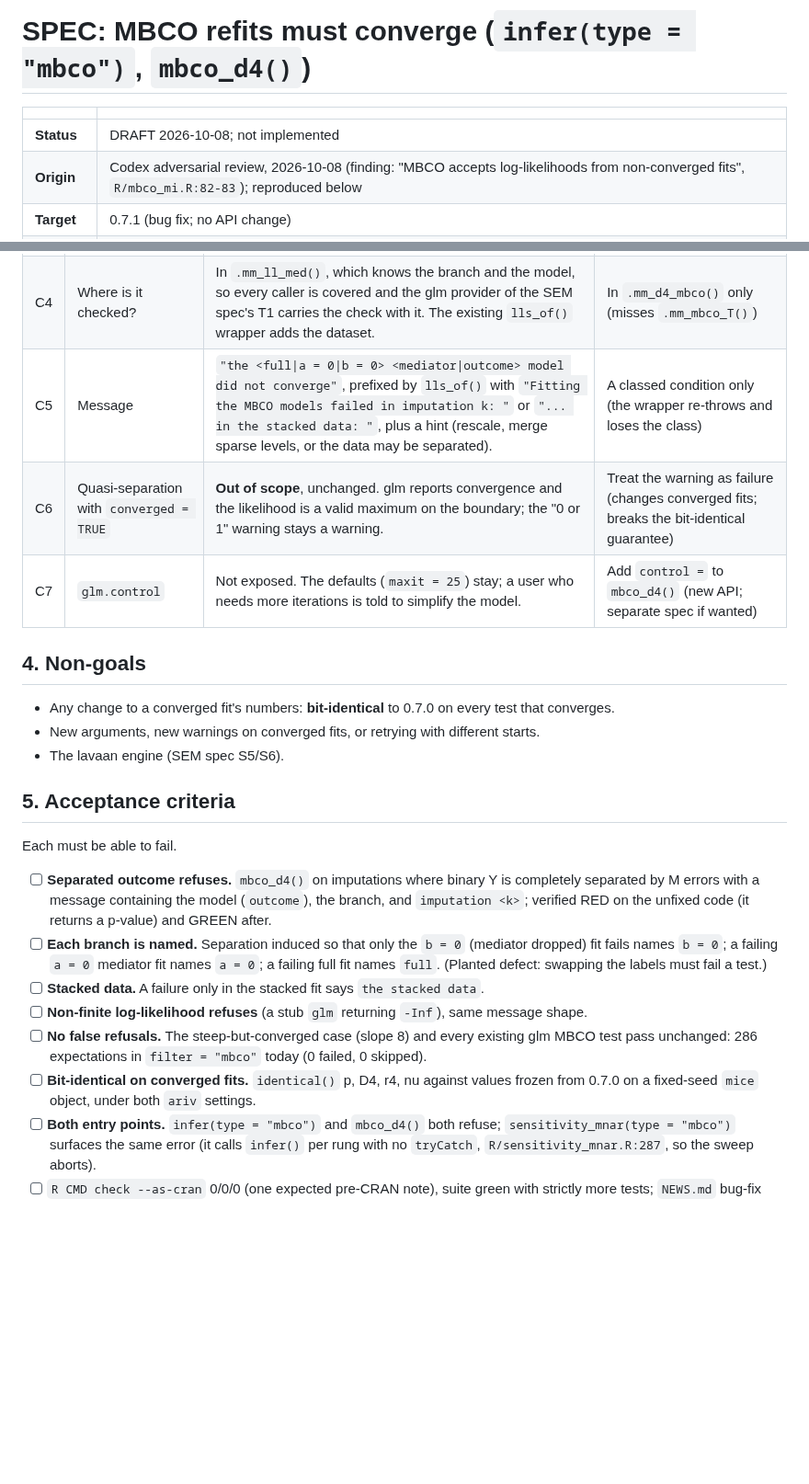
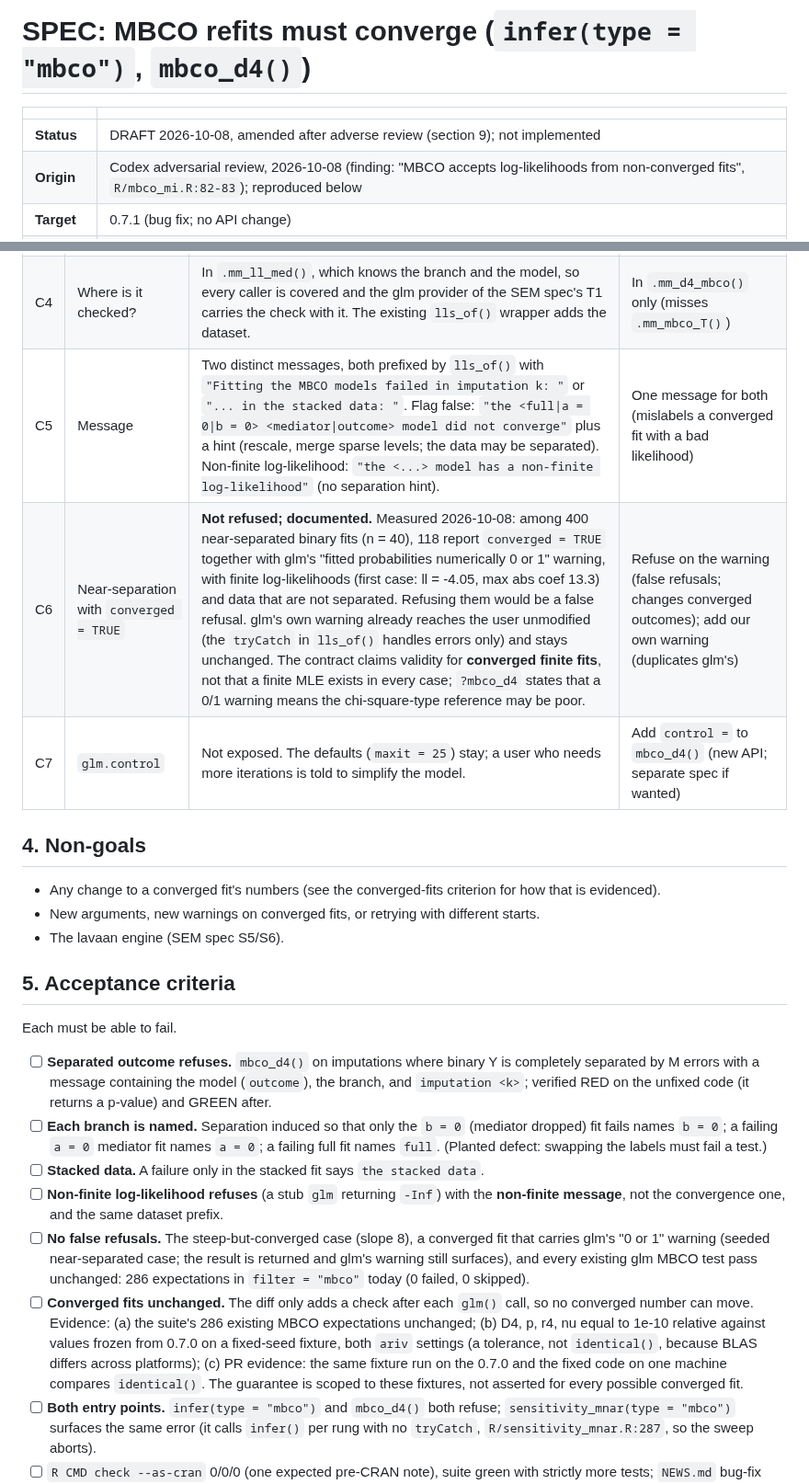
Before and after one commit to Data-Wise/missingmed, a Markdown page: docs/specs/SPEC-mbco-convergence-2026-10-08.md, 2 parts joined by grey strips. Shown at 92% size. Drawn GitHub-style; blank space fills up the shorter version.

Commit message:
docs(spec): amend MBCO convergence spec after adverse review
Co-Authored-By: Claude Sonnet 5.5 <noreply@anthropic.com>

```diff
--- a/docs/specs/SPEC-mbco-convergence-2026-10-08.md
+++ b/docs/specs/SPEC-mbco-convergence-2026-10-08.md
@@ -2,7 +2,7 @@
 
 | | |
 |---|---|
-| **Status** | DRAFT 2026-10-08; not implemented |
+| **Status** | DRAFT 2026-10-08, amended after adverse review (section 9); not implemented |
 | **Origin** | Codex adversarial review, 2026-10-08 (finding: "MBCO accepts log-likelihoods from non-converged fits", `R/mbco_mi.R:82-83`); reproduced below |
 | **Target** | 0.7.1 (bug fix; no API change) |
 | **Affects** | `R/mbco_mi.R` (`.mm_ll_med()`), tests, `NEWS.md` |
@@ -37,13 +37,13 @@ non-converged fit never reaches it.
 | C2 | What counts as failure? | `fit$converged` is not `TRUE`, **or** the log-likelihood is not finite. | Any glm warning (would refuse the benign "fitted probabilities 0 or 1" on a converged fit) |
 | C3 | Which fits? | Every refit: the full and the two null fits, for both the mediator and the outcome model, in every imputation and in the stacked data. | Only the null fits (the full fit can fail too) |
 | C4 | Where is it checked? | In `.mm_ll_med()`, which knows the branch and the model, so every caller is covered and the glm provider of the SEM spec's T1 carries the check with it. The existing `lls_of()` wrapper adds the dataset. | In `.mm_d4_mbco()` only (misses `.mm_mbco_T()`) |
-| C5 | Message | `"the <full\|a = 0\|b = 0> <mediator\|outcome> model did not converge"`, prefixed by `lls_of()` with `"Fitting the MBCO models failed in imputation k: "` or `"... in the stacked data: "`, plus a hint (rescale, merge sparse levels, or the data may be separated). | A classed condition only (the wrapper re-throws and loses the class) |
-| C6 | Quasi-separation with `converged = TRUE` | **Out of scope**, unchanged. glm reports convergence and the likelihood is a valid maximum on the boundary; the "0 or 1" warning stays a warning. | Treat the warning as failure (changes converged fits; breaks the bit-identical guarantee) |
+| C5 | Message | Two distinct messages, both prefixed by `lls_of()` with `"Fitting the MBCO models failed in imputation k: "` or `"... in the stacked data: "`. Flag false: `"the <full\|a = 0\|b = 0> <mediator\|outcome> model did not converge"` plus a hint (rescale, merge sparse levels; the data may be separated). Non-finite log-likelihood: `"the <...> model has a non-finite log-likelihood"` (no separation hint). | One message for both (mislabels a converged fit with a bad likelihood) |
+| C6 | Near-separation with `converged = TRUE` | **Not refused; documented.** Measured 2026-10-08: among 400 near-separated binary fits (n = 40), 118 report `converged = TRUE` together with glm's "fitted probabilities numerically 0 or 1" warning, with finite log-likelihoods (first case: ll = -4.05, max abs coef 13.3) and data that are not separated. Refusing them would be a false refusal. glm's own warning already reaches the user unmodified (the `tryCatch` in `lls_of()` handles errors only) and stays unchanged. The contract claims validity for **converged finite fits**, not that a finite MLE exists in every case; `?mbco_d4` states that a 0/1 warning means the chi-square-type reference may be poor. | Refuse on the warning (false refusals; changes converged outcomes); add our own warning (duplicates glm's) |
 | C7 | `glm.control` | Not exposed. The defaults (`maxit = 25`) stay; a user who needs more iterations is told to simplify the model. | Add `control =` to `mbco_d4()` (new API; separate spec if wanted) |
 
 ## 4. Non-goals
 
-- Any change to a converged fit's numbers: **bit-identical** to 0.7.0 on every test that converges.
+- Any change to a converged fit's numbers (see the converged-fits criterion for how that is evidenced).
 - New arguments, new warnings on converged fits, or retrying with different starts.
 - The lavaan engine (SEM spec S5/S6).
 
@@ -54,9 +54,9 @@ Each must be able to fail.
 - [ ] **Separated outcome refuses.** `mbco_d4()` on imputations where binary Y is completely separated by M errors with a message containing the model (`outcome`), the branch, and `imputation <k>`; verified RED on the unfixed code (it returns a p-value) and GREEN after.
 - [ ] **Each branch is named.** Separation induced so that only the `b = 0` (mediator dropped) fit fails names `b = 0`; a failing `a = 0` mediator fit names `a = 0`; a failing full fit names `full`. (Planted defect: swapping the labels must fail a test.)
 - [ ] **Stacked data.** A failure only in the stacked fit says `the stacked data`.
-- [ ] **Non-finite log-likelihood refuses** (a stub `glm` returning `-Inf`), same message shape.
-- [ ] **No false refusals.** The steep-but-converged case (slope 8) and every existing glm MBCO test pass unchanged: 286 expectations in `filter = "mbco"` today (0 failed, 0 skipped).
-- [ ] **Bit-identical on converged fits.** `identical()` p, D4, r4, nu against values frozen from 0.7.0 on a fixed-seed `mice` object, under both `ariv` settings.
+- [ ] **Non-finite log-likelihood refuses** (a stub `glm` returning `-Inf`) with the **non-finite message**, not the convergence one, and the same dataset prefix.
+- [ ] **No false refusals.** The steep-but-converged case (slope 8), a converged fit that carries glm's "0 or 1" warning (seeded near-separated case; the result is returned and glm's warning still surfaces), and every existing glm MBCO test pass unchanged: 286 expectations in `filter = "mbco"` today (0 failed, 0 skipped).
+- [ ] **Converged fits unchanged.** The diff only adds a check after each `glm()` call, so no converged number can move. Evidence: (a) the suite's 286 existing MBCO expectations unchanged; (b) D4, p, r4, nu equal to 1e-10 relative against values frozen from 0.7.0 on a fixed-seed fixture, both `ariv` settings (a tolerance, not `identical()`, because BLAS differs across platforms); (c) PR evidence: the same fixture run on the 0.7.0 and the fixed code on one machine compares `identical()`. The guarantee is scoped to these fixtures, not asserted for every possible converged fit.
 - [ ] **Both entry points.** `infer(type = "mbco")` and `mbco_d4()` both refuse; `sensitivity_mnar(type = "mbco")` surfaces the same error (it calls `infer()` per rung with no `tryCatch`, `R/sensitivity_mnar.R:287`, so the sweep aborts).
 - [ ] `R CMD check --as-cran` 0/0/0 (one expected pre-CRAN note), suite green with strictly more tests; `NEWS.md` bug-fix entry.
 
```
Also changed, not shown: other parts of docs/specs/SPEC-mbco-convergence-2026-10-08.md (+16 -1 lines).
